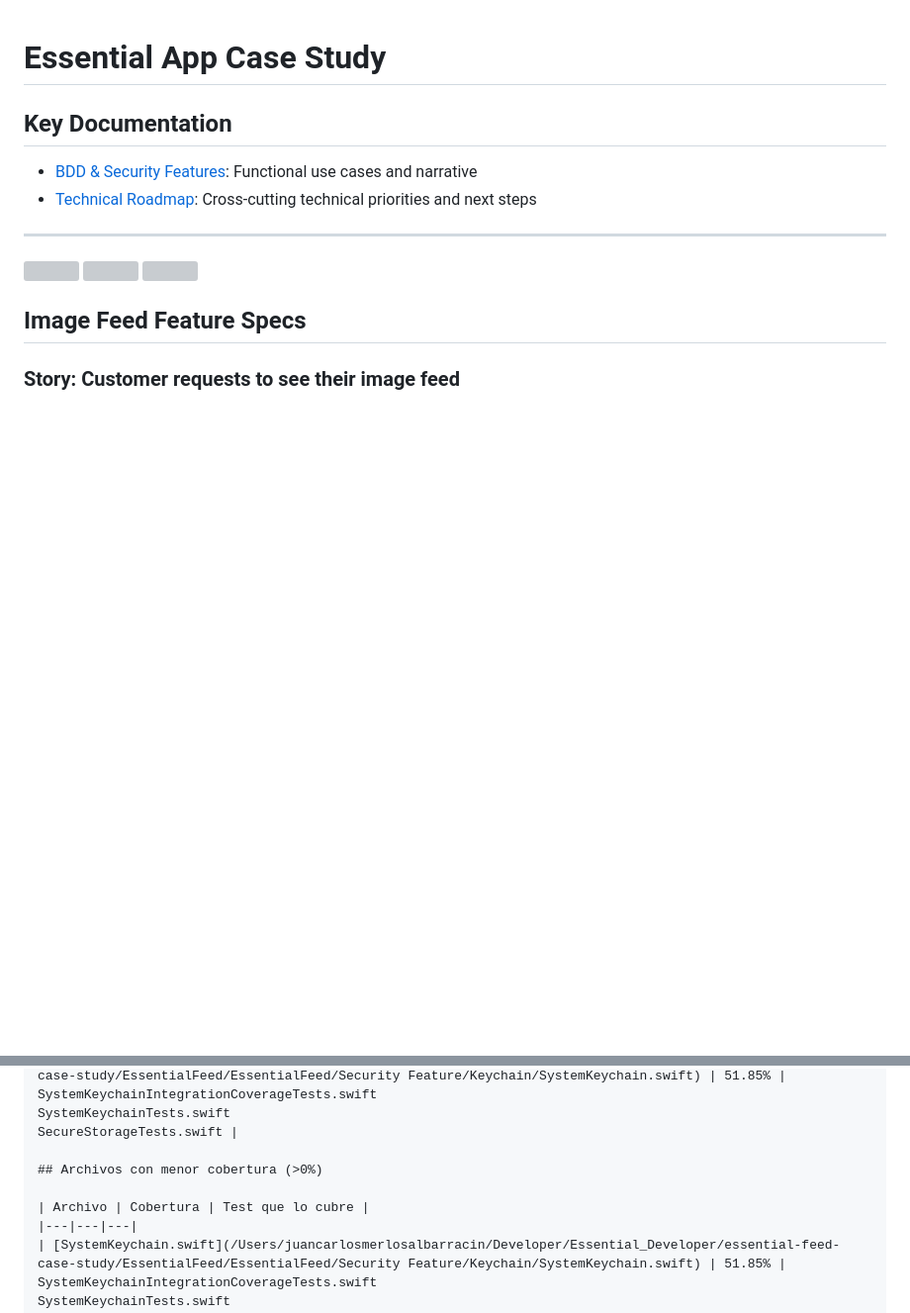
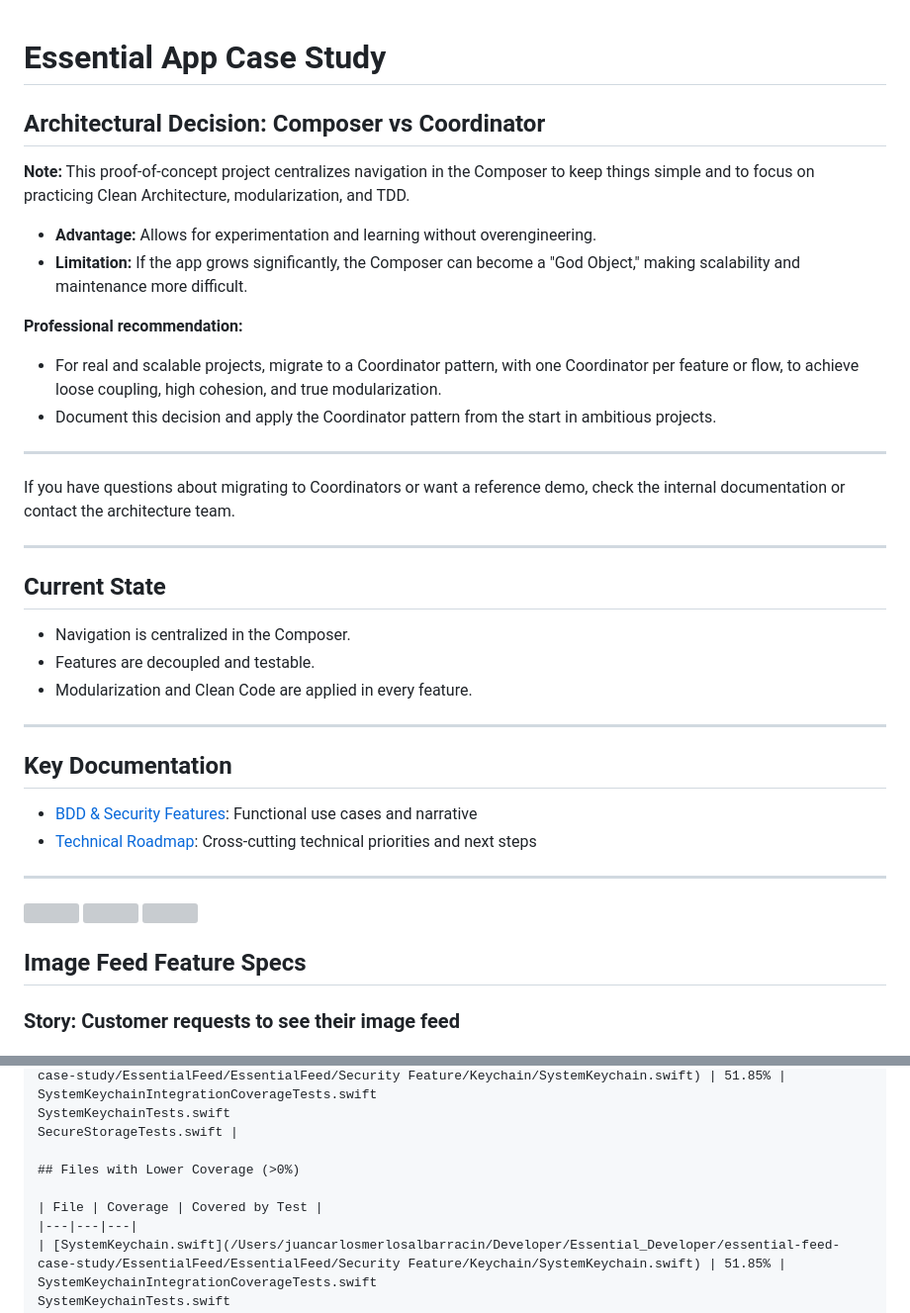
Before and after one commit to essentialdevelopercom/essential-feed-case-study, a Markdown page: README.md, 2 parts joined by grey strips. Shown at 99% size. Drawn GitHub-style; blank space fills up the shorter version; grey boxes are pictures that could not be loaded.

```diff
--- a/README.md
+++ b/README.md
@@ -1,4 +1,28 @@
 # Essential App Case Study
+
+## Architectural Decision: Composer vs Coordinator
+
+**Note:** This proof-of-concept project centralizes navigation in the Composer to keep things simple and to focus on practicing Clean Architecture, modularization, and TDD.
+
+- **Advantage:** Allows for experimentation and learning without overengineering.
+- **Limitation:** If the app grows significantly, the Composer can become a "God Object," making scalability and maintenance more difficult.
+
+**Professional recommendation:**
+- For real and scalable projects, migrate to a Coordinator pattern, with one Coordinator per feature or flow, to achieve loose coupling, high cohesion, and true modularization.
+- Document this decision and apply the Coordinator pattern from the start in ambitious projects.
+
+---
+
+If you have questions about migrating to Coordinators or want a reference demo, check the internal documentation or contact the architecture team.
+
+---
+
+## Current State
+- Navigation is centralized in the Composer.
+- Features are decoupled and testable.
+- Modularization and Clean Code are applied in every feature.
+
+---
 
 ## Key Documentation
 
@@ -400,9 +424,9 @@ UserRegistrationUseCaseTests.swift |
 SystemKeychainTests.swift
 SecureStorageTests.swift |
 
-## Archivos con menor cobertura (>0%)
+## Files with Lower Coverage (>0%)
 
-| Archivo | Cobertura | Test que lo cubre |
+| File | Coverage | Covered by Test |
 |---|---|---|
 | [SystemKeychain.swift](/Users/juancarlosmerlosalbarracin/Developer/Essential_Developer/essential-feed-case-study/EssentialFeed/EssentialFeed/Security Feature/Keychain/SystemKeychain.swift) | 51.85% | SystemKeychainIntegrationCoverageTests.swift
 SystemKeychainTests.swift
```
Also changed, not shown: other parts of README.md (+26 -26 lines).
